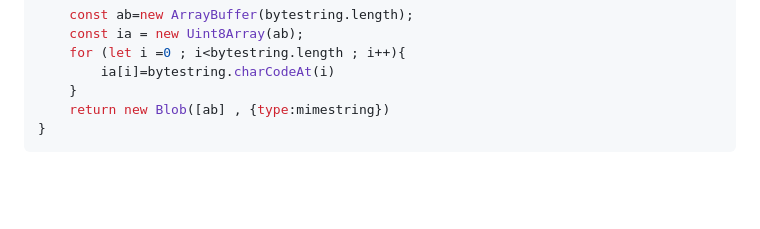
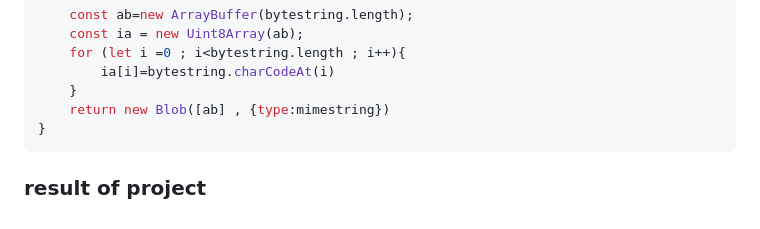
Before and after one commit to khashayardadashi/face-id, a Markdown page: README.md, the part around the change. Drawn GitHub-style; blank space fills up the shorter version.

````diff
--- a/README.md
+++ b/README.md
@@ -121,3 +121,4 @@ const dataURItoBlob=(datauri)=>{
     return new Blob([ab] , {type:mimestring})
 }
 ```
+### result of project
````
